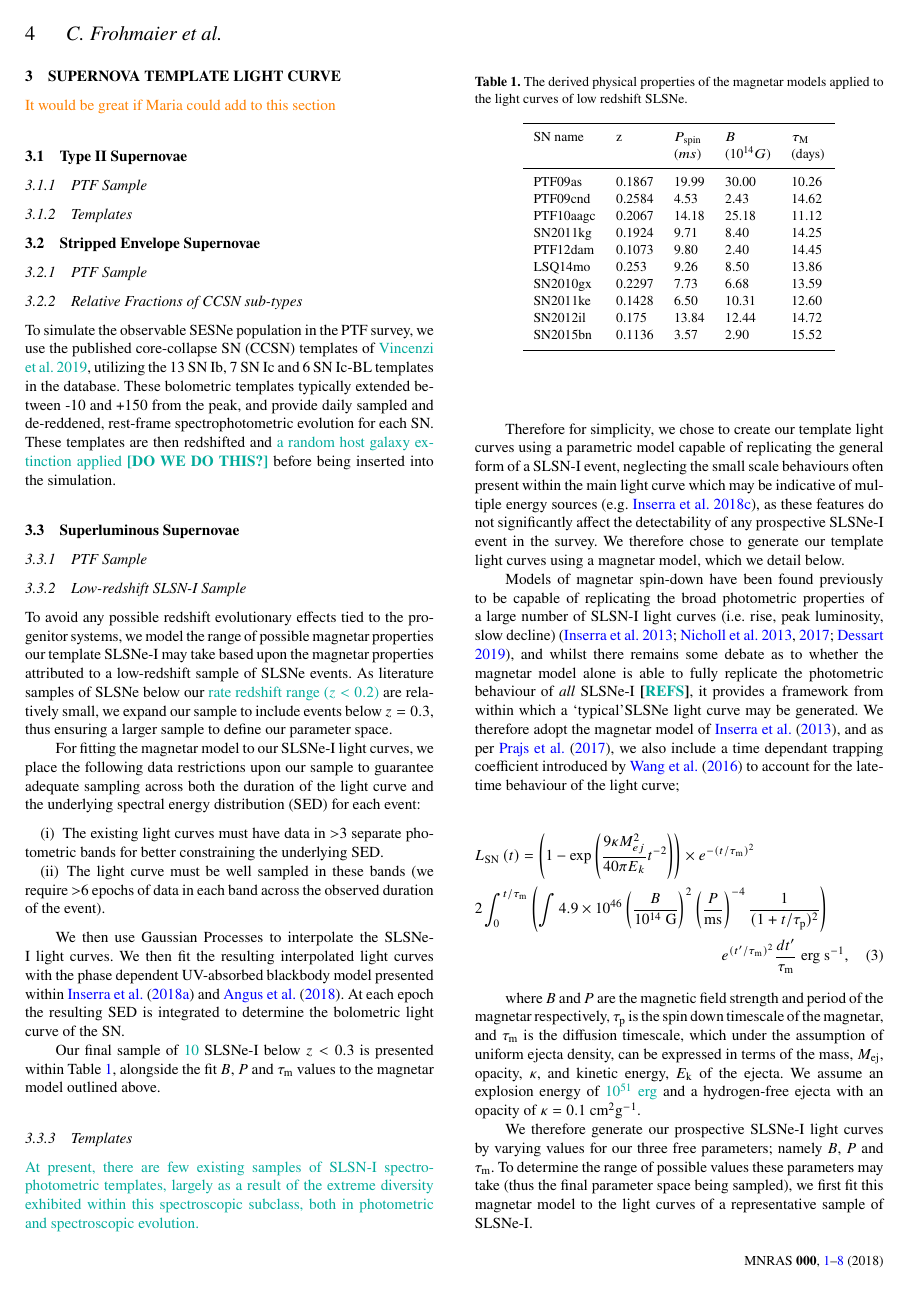
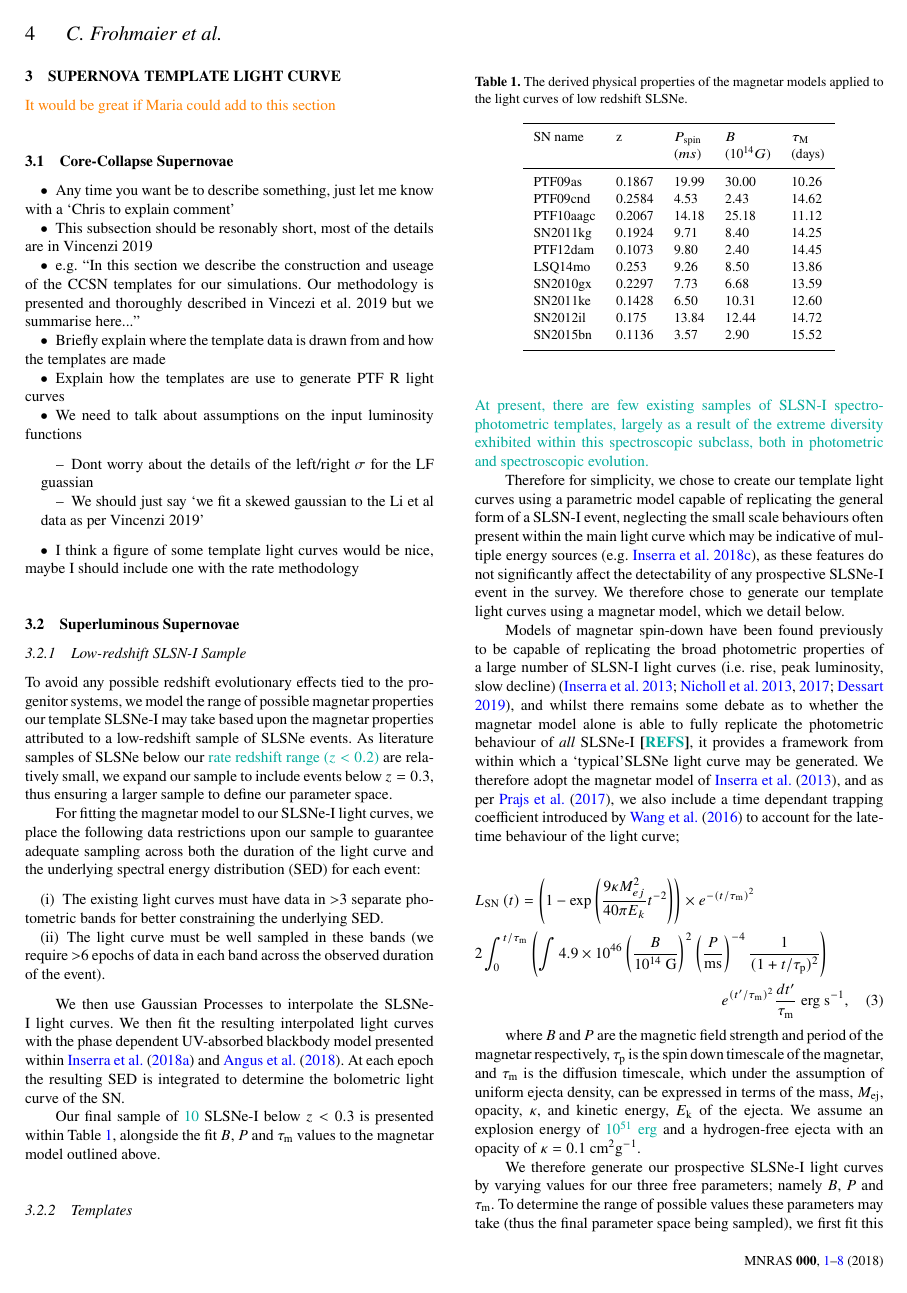
Before and after one commit to chrisfrohmaier/PTF_SLSN_plus_SESN_Rate, a LaTeX paper (main.tex): page 4 of 10. Compiled offline with pdfLaTeX; a LaTeX package or settings file that is missing is left out.

Commit message:
bullets for Maria

```diff
--- a/main.tex
+++ b/main.tex
@@ -170,18 +170,27 @@ It is apparent that this method heavily relies on a realistic SN template light
 
 \section{Supernova Template Light Curve}
 \chris{It would be great if Maria could add to this section}
-\subsection{Type II Supernovae}
-\subsubsection{PTF Sample}
-\subsubsection{Templates}
 
-\subsection{Stripped Envelope Supernovae}
+\subsection{Core-Collapse Supernovae}
 
-\subsubsection{PTF Sample}
-\subsubsection{Relative Fractions of CCSN sub-types}
-To simulate the observable SESNe population in the PTF survey, we use the published core-collapse SN (CCSN) templates of {\angus{Vincenzi et al. 2019}}, utilizing the 13 SN Ib, 7 SN Ic and 6 SN Ic-BL templates in the database. These bolometric templates typically extended between -10 and +150 from the peak, and provide daily sampled and de-reddened, rest-frame spectrophotometric evolution for each SN. These templates are then redshifted and {\angus{a random host galaxy extinction applied \comment{DO WE DO THIS?}}} before being inserted into the simulation.
+\begin{itemize}
+    \item Any time you want be to describe something, just let me know with a `Chris to explain comment'
+    \item This subsection should be resonably short, most of the details are in Vincenzi 2019
+    \item e.g. ``In this section we describe the construction and useage of the CCSN templates for our simulations. Our methodology is presented and thoroughly described in Vincezi et al. 2019 but we summarise here...''
+    \item Briefly explain where the template data is drawn from and how the templates are made
+    \item Explain how the templates are use to generate PTF R light curves
+    \item We need to talk about assumptions on the input luminosity functions
+        \begin{itemize}
+            \item Dont worry about the details of the left/right $\sigma$ for the LF guassian
+            \item We should just say `we fit a skewed gaussian to the Li et al data as per Vincenzi 2019'
+        \end{itemize}
+    \item I think a figure of some template light curves would be nice, maybe I should include one with the rate methodology
+\end{itemize}
+
+% To simulate the observable SESNe population in the PTF survey, we use the published core-collapse SN (CCSN) templates of {\angus{Vincenzi et al. 2019}}, utilizing the 13 SN Ib, 7 SN Ic and 6 SN Ic-BL templates in the database. These bolometric templates typically extended between -10 and +150 from the peak, and provide daily sampled and de-reddened, rest-frame spectrophotometric evolution for each SN. These templates are then redshifted and {\angus{a random host galaxy extinction applied \comment{DO WE DO THIS?}}} before being inserted into the simulation.
 
 \subsection{Superluminous Supernovae}
-\subsubsection{PTF Sample}
+
 \subsubsection{Low-redshift SLSN-I Sample}
 To avoid any possible redshift evolutionary effects tied to the progenitor systems, we model the range of possible magnetar properties our template SLSNe-I may take based upon the magnetar properties attributed to a low-redshift sample of SLSNe events. As literature samples of SLSNe below our \angus{rate redshift range ($z<0.2$)~} are relatively small, we expand our sample to include events below $z=0.3$, thus ensuring a larger sample to define our parameter space.
 
```
Also changed, not shown: main.tex (5 more changed lines).
